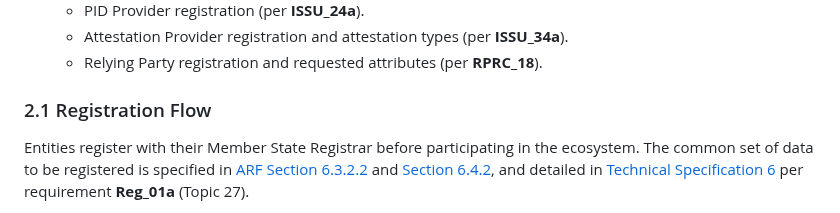
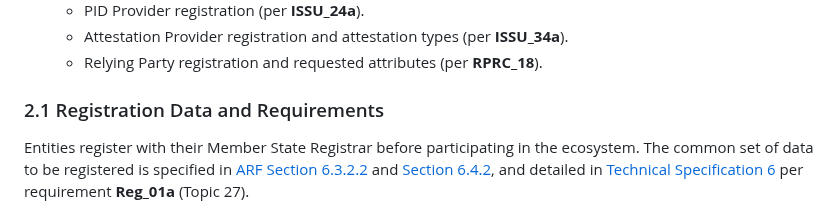
Before and after one commit to webuild-consortium/wp4-trust-group, a Markdown page: task2-trust-framework/trust-infrastructure-schema.md, the part around one of its changes. Rendered like a GitHub page.

Commit message:
fix: trust infra Registration Data and Requirements

```diff
--- a/task2-trust-framework/trust-infrastructure-schema.md
+++ b/task2-trust-framework/trust-infrastructure-schema.md
@@ -57,7 +57,7 @@ The registration process is managed by Member State Registrars and involves (for
    - Attestation Provider registration and attestation types (per **ISSU_34a**).
    - Relying Party registration and requested attributes (per **RPRC_18**).
 
-### 2.1 Registration Flow
+### 2.1 Registration Data and Requirements
 
 Entities register with their Member State Registrar before participating in the ecosystem. The common set of data to be registered is specified in [ARF Section 6.3.2.2](https://eudi.dev/2.7.3/architecture-and-reference-framework-main/#6322-data-about-the-pid-provider-or-attestation-provider-is-included-in-the-registry) and [Section 6.4.2](https://eudi.dev/2.7.3/architecture-and-reference-framework-main/#642-relying-party-registration), and detailed in [Technical Specification 6](https://github.com/eu-digital-identity-wallet/eudi-doc-standards-and-technical-specifications/blob/main/docs/technical-specifications/ts6-common-set-of-rp-information-to-be-registered.md) per requirement **Reg_01a** (Topic 27).
 
```
Also changed, not shown: other parts of task2-trust-framework/trust-infrastructure-schema.md (+1 -1 lines).
